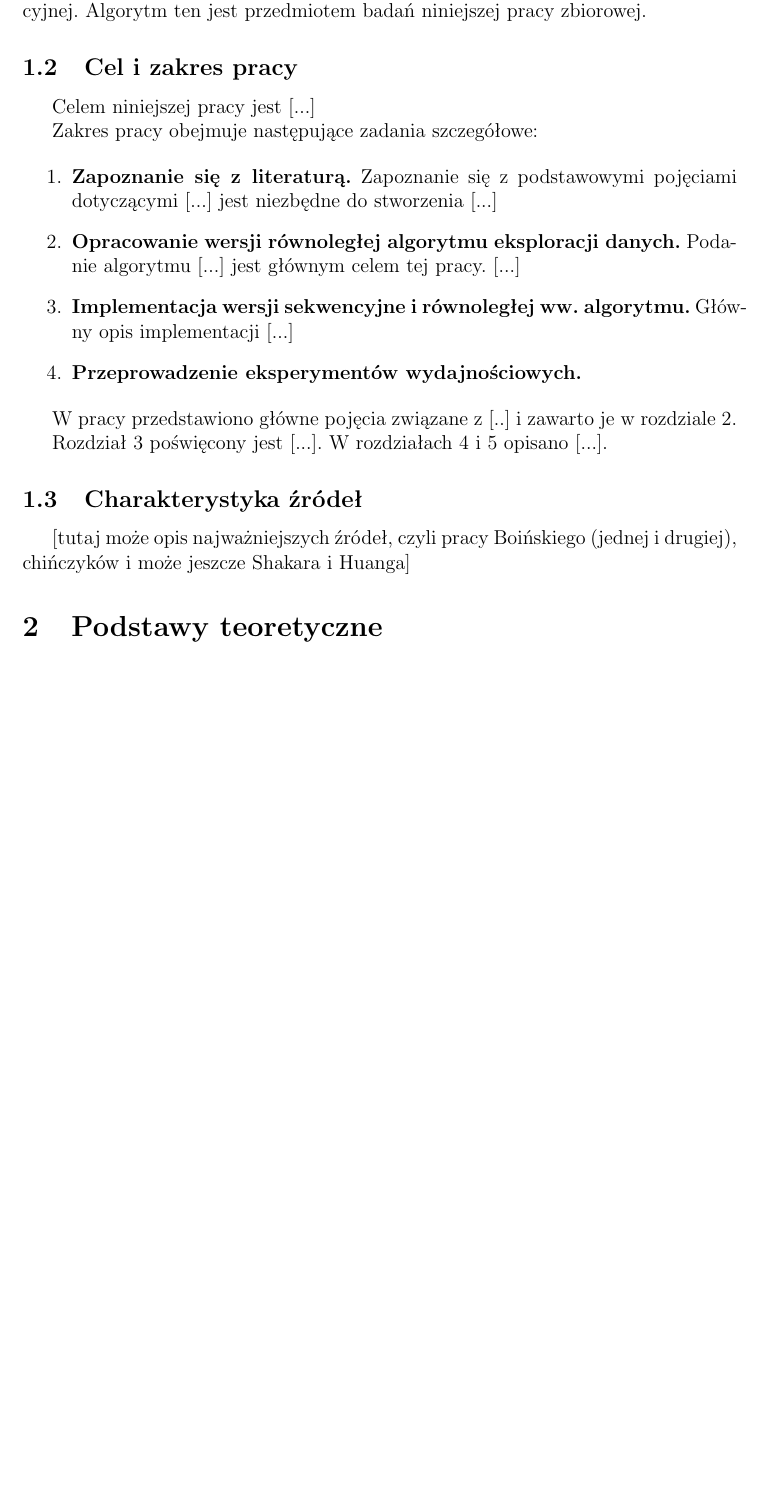
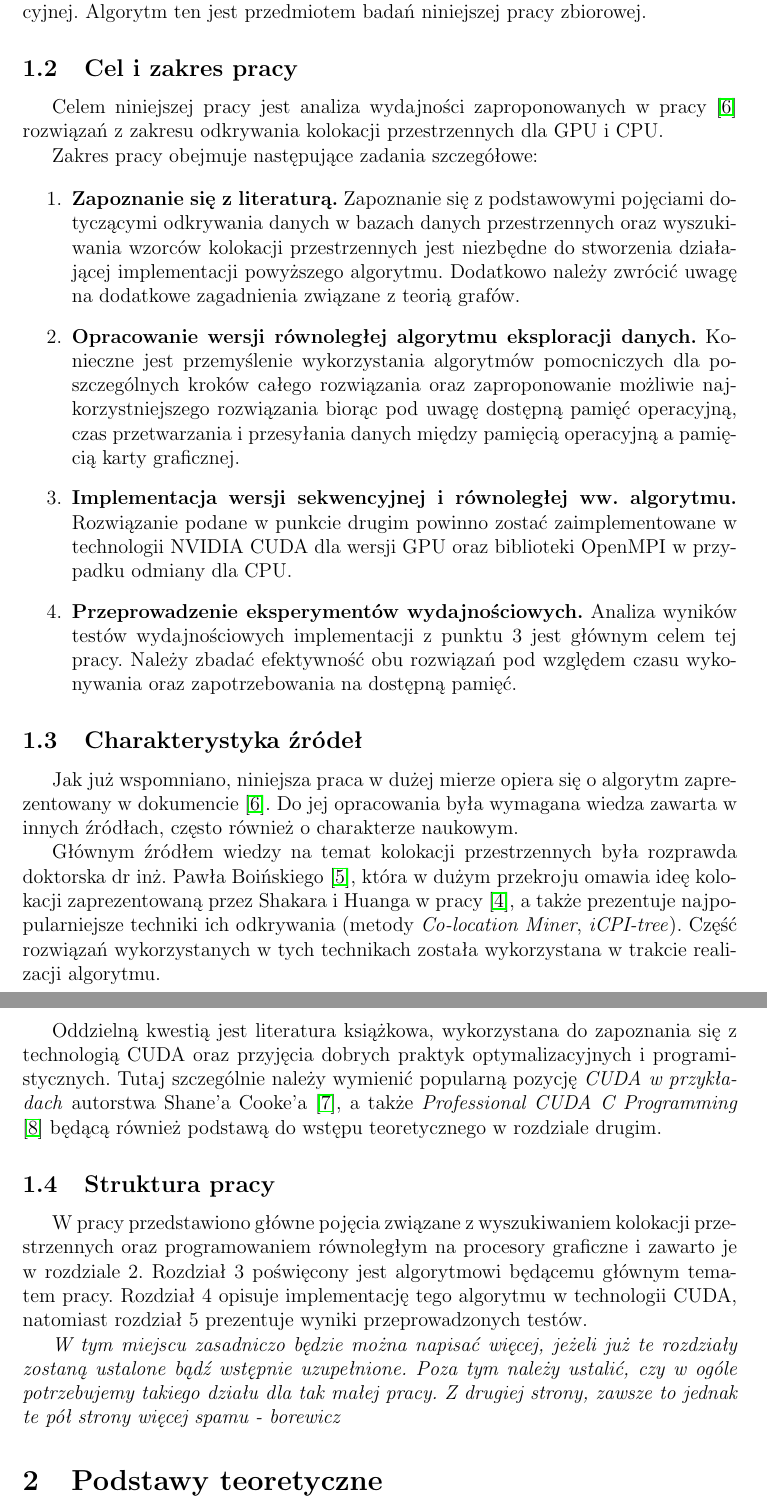
Before and after one commit to marekrydlewski/cuda-na-kiju, a LaTeX document (Documentation/main.tex): part of page 5 of 6 before the commit and two parts of pages 5 and 6 of 7 after it, the two joined at a grey line, cut so that both start at the same text, the shorter picture padded with empty space. Compiled offline with pdfLaTeX.

Commit message:
aim of work + sources + .pdf file added to repo

```diff
--- a/Documentation/main.tex
+++ b/Documentation/main.tex
@@ -64,29 +64,36 @@ Problem efektywnego przetwarzania zdążył urosnąć do rangi oddzielnego dzia
 
 Wspominane wyżej techniki w dużej mierze zależą od rodzaju bazy, a ściślej mówiąc - charakteru danych występujących w niej. W przypadku danych zawierających informację o położeniu zazwyczaj mowa jest o  odkrywaniu wiedzy w bazach danych przestrzennych (ang. \textit{spatial data mining}). Takie systemy mogą zawierać atrybut lokalizacji obiektu w danym obszarze, jego opis w formie geometrycznej (np. w postaci wielokątów), a także inne atrybuty nieprzestrzenne. Okazuje się, że tradycyjne metody analizy danych przestrzennych zazwyczaj nie radzą sobie z nimi na tyle efektywnie, by było opłacalne ich użycie w praktyce \cite{trad}, dlatego też zaczęto szukać nowych sposobów na odkrywanie wiedzy w takich bazach.
 
-W pracy \cite{huang} zaproponowano odkrywanie \textit{wzorców kolokacji przestrzennych} (lub krócej: \textit{kolokacji}), czyli zbioru cech przestrzennych występujących w niewielkiej odległości od siebie.  Łatwo to można sobie wyobrazić na przykładzie przyrody, gdzie osobniki (gatunki) o podobnych cechach zazwyczaj trzymają się razem. Okazuje się, że to rozumowanie działa również dla bliższych współczesnemu człowiekowi cech przestrzennych, np. punktach o podobnej funkcji - stacje, kina, piekarnie, itd. Wraz z rosnącą popularnością obliczeń na kartach graficznych (w dużej mierze spowodowana wprowadzeniem technologii \textit{CUDA} autorstwa firmy NVIDIA) pojawiło się wiele gotowych rozwiązań, pozwalających na efektywne wyszukiwanie kolokacji nawet w bardzo rozbudowanych bazach danych. Przegląd niektórych z nich można znaleźć w pracy \cite{boinski}.
+W pracy \cite{huang} zaproponowano odkrywanie \textit{wzorców kolokacji przestrzennych} (lub krócej: \textit{kolokacji}), czyli zbioru cech przestrzennych występujących w niewielkiej odległości od siebie.  Łatwo to można sobie wyobrazić na przykładzie przyrody, gdzie osobniki (gatunki) o podobnych cechach zazwyczaj trzymają się razem. Rozumowanie to działa również dla bliższych współczesnemu człowiekowi cech przestrzennych, np. punktach o podobnej funkcji - stacje, kina, piekarnie, itd. Wraz z rosnącą popularnością obliczeń na kartach graficznych (w dużej mierze spowodowana wprowadzeniem technologii \textit{CUDA} autorstwa firmy NVIDIA) pojawiło się wiele gotowych rozwiązań, pozwalających na efektywne wyszukiwanie kolokacji nawet w bardzo rozbudowanych bazach danych. Przegląd niektórych z nich można znaleźć w pracy \cite{boinski}.
 
-Ostatni rok przyniósł kolejną metodę efektywnego przeszukiwania baz danych w celu odnalezienia kolokacji \cite{chinczyki}. Wykorzystuje ona autorski algorytm wyszukiwania maksymalnych klik w grafie rzadkim oraz skondensowane drzewa instancji przechowywaczce kliki instancji dla każdego kandydata do kolokacji (patrz Rozdział X) w celu zmniejszenia czasu obliczeń oraz ograniczenia wymagań co do pamięci operacyjnej. Algorytm ten jest przedmiotem badań niniejszej pracy zbiorowej.
+Ostatni rok przyniósł kolejną metodę efektywnego przeszukiwania baz danych w celu odnalezienia kolokacji \cite{chinczyki}. Wykorzystuje ona autorski algorytm wyszukiwania maksymalnych klik w grafie rzadkim oraz skondensowane drzewa instancji przechowywaczce kliki instancji dla każdego kandydata do kolokacji (patrz Rozdział 2) w celu zmniejszenia czasu obliczeń oraz ograniczenia wymagań co do pamięci operacyjnej. Algorytm ten jest przedmiotem badań niniejszej pracy zbiorowej.
 
 \subsection{Cel i zakres pracy}
-Celem niniejszej pracy jest [...]
+
+Celem niniejszej pracy jest analiza wydajności zaproponowanych w pracy \cite{chinczyki} rozwiązań z zakresu odkrywania kolokacji przestrzennych dla GPU i CPU.
 
 Zakres pracy obejmuje następujące zadania szczegółowe:
 
 \begin{enumerate}
-\item \textbf{Zapoznanie się z literaturą.} Zapoznanie się z podstawowymi pojęciami dotyczącymi [...] jest niezbędne do stworzenia [...]
-\item \textbf{Opracowanie wersji równoległej algorytmu eksploracji danych.} Podanie algorytmu [...] jest głównym celem tej pracy. [...]
-\item \textbf{Implementacja wersji sekwencyjne i równoległej ww. algorytmu.} Główny opis implementacji [...]
-\item \textbf{Przeprowadzenie eksperymentów wydajnościowych.}
+\item \textbf{Zapoznanie się z literaturą.} Zapoznanie się z podstawowymi pojęciami dotyczącymi odkrywania danych w bazach danych przestrzennych oraz wyszukiwania wzorców kolokacji przestrzennych jest niezbędne do stworzenia działającej implementacji powyższego algorytmu. Dodatkowo należy zwrócić uwagę na dodatkowe zagadnienia związane z teorią grafów.
+\item \textbf{Opracowanie wersji równoległej algorytmu eksploracji danych.} Konieczne jest przemyślenie wykorzystania algorytmów pomocniczych dla poszczególnych kroków całego rozwiązania oraz zaproponowanie możliwie najkorzystniejszego rozwiązania biorąc pod uwagę dostępną pamięć operacyjną, czas przetwarzania i przesyłania danych między pamięcią operacyjną a pamięcią karty graficznej.
+\item \textbf{Implementacja wersji sekwencyjnej i równoległej ww. algorytmu.} Rozwiązanie podane w punkcie drugim powinno zostać zaimplementowane w technologii NVIDIA CUDA dla wersji GPU oraz biblioteki OpenMPI w przypadku odmiany dla CPU.
+\item \textbf{Przeprowadzenie eksperymentów wydajnościowych.} Analiza wyników testów wydajnościowych implementacji z punktu 3 jest głównym celem tej pracy. Należy zbadać efektywność obu rozwiązań pod względem czasu wykonywania oraz zapotrzebowania na dostępną pamięć.
 \end{enumerate}
-
-W pracy przedstawiono główne pojęcia związane z [..] i zawarto je w rozdziale 2.
-
-Rozdział 3 poświęcony jest [...]. W rozdziałach 4 i 5 opisano [...].
 
 \subsection{Charakterystyka źródeł}
 
-[tutaj może opis najważniejszych źródeł, czyli pracy Boińskiego (jednej i drugiej), chińczyków i może jeszcze Shakara i Huanga]
+Jak już wspomniano, niniejsza praca w dużej mierze opiera się o algorytm zaprezentowany w dokumencie \cite{chinczyki}. Do jej opracowania była wymagana wiedza zawarta w innych źródłach, często również o charakterze naukowym.
+
+Głównym źródłem wiedzy na temat kolokacji przestrzennych była rozprawda doktorska dr inż. Pawła Boińskiego \cite{boinski}, która w dużym przekroju omawia ideę kolokacji zaprezentowaną przez Shakara i Huanga w pracy \cite{huang}, a także prezentuje najpopularniejsze techniki ich odkrywania (metody \textit{Co-location Miner}, \textit{iCPI-tree}). Część rozwiązań wykorzystanych w tych technikach została wykorzystana w trakcie realizacji algorytmu.
+
+Oddzielną kwestią jest literatura książkowa, wykorzystana do zapoznania się z technologią CUDA oraz przyjęcia dobrych praktyk optymalizacyjnych i programistycznych. Tutaj szczególnie należy wymienić popularną pozycję \textit{CUDA w przykładach} autorstwa Shane'a Cooke'a \cite{cuda_by_examples}, a także \textit{Professional CUDA C Programming} \cite{professional_cuda} będącą również podstawą do wstępu teoretycznego w rozdziale drugim.
+
+\subsection{Struktura pracy}
+
+W pracy przedstawiono główne pojęcia związane z wyszukiwaniem kolokacji przestrzennych oraz programowaniem równoległym na procesory graficzne i zawarto je w rozdziale 2. Rozdział 3 poświęcony jest algorytmowi będącemu głównym tematem pracy. Rozdział 4 opisuje implementację tego algorytmu w technologii CUDA, natomiast rozdział 5 prezentuje wyniki przeprowadzonych testów.
+
+\textit{W tym miejscu zasadniczo będzie można napisać więcej, jeżeli już te rozdziały zostaną ustalone bądź wstępnie uzupełnione. Poza tym należy ustalić, czy w ogóle potrzebujemy takiego działu dla tak małej pracy. Z drugiej strony, zawsze to jednak te pół strony więcej spamu - borewicz}
 
 \section{Podstawy teoretyczne}
 
```
Also changed, not shown: Documentation/main.pdf (added), Documentation/main.tex (2 more changed lines).
